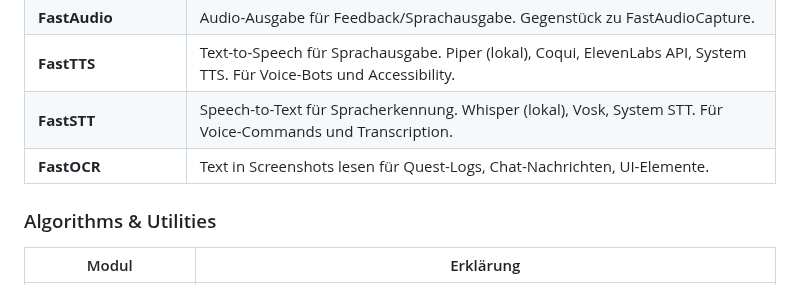
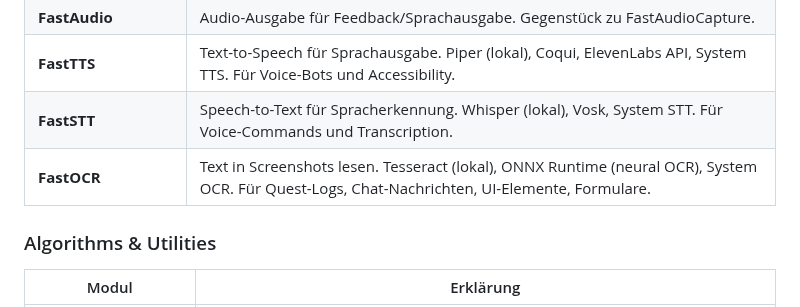
Before and after one commit to andrestubbe/FastJava, a Markdown page: MAP.md, the part around the change. Drawn GitHub-style.

Commit message:
Update FastOCR description with Tesseract and ONNX Runtime

```diff
--- a/MAP.md
+++ b/MAP.md
@@ -106,7 +106,7 @@ FastJava, FastCore, FastPlugin
 | **FastAudio** | Audio-Ausgabe für Feedback/Sprachausgabe. Gegenstück zu FastAudioCapture. |
 | **FastTTS** | Text-to-Speech für Sprachausgabe. Piper (lokal), Coqui, ElevenLabs API, System TTS. Für Voice-Bots und Accessibility. |
 | **FastSTT** | Speech-to-Text für Spracherkennung. Whisper (lokal), Vosk, System STT. Für Voice-Commands und Transcription. |
-| **FastOCR** | Text in Screenshots lesen für Quest-Logs, Chat-Nachrichten, UI-Elemente. |
+| **FastOCR** | Text in Screenshots lesen. Tesseract (lokal), ONNX Runtime (neural OCR), System OCR. Für Quest-Logs, Chat-Nachrichten, UI-Elemente, Formulare. |
 
 ### Algorithms & Utilities
 
```
